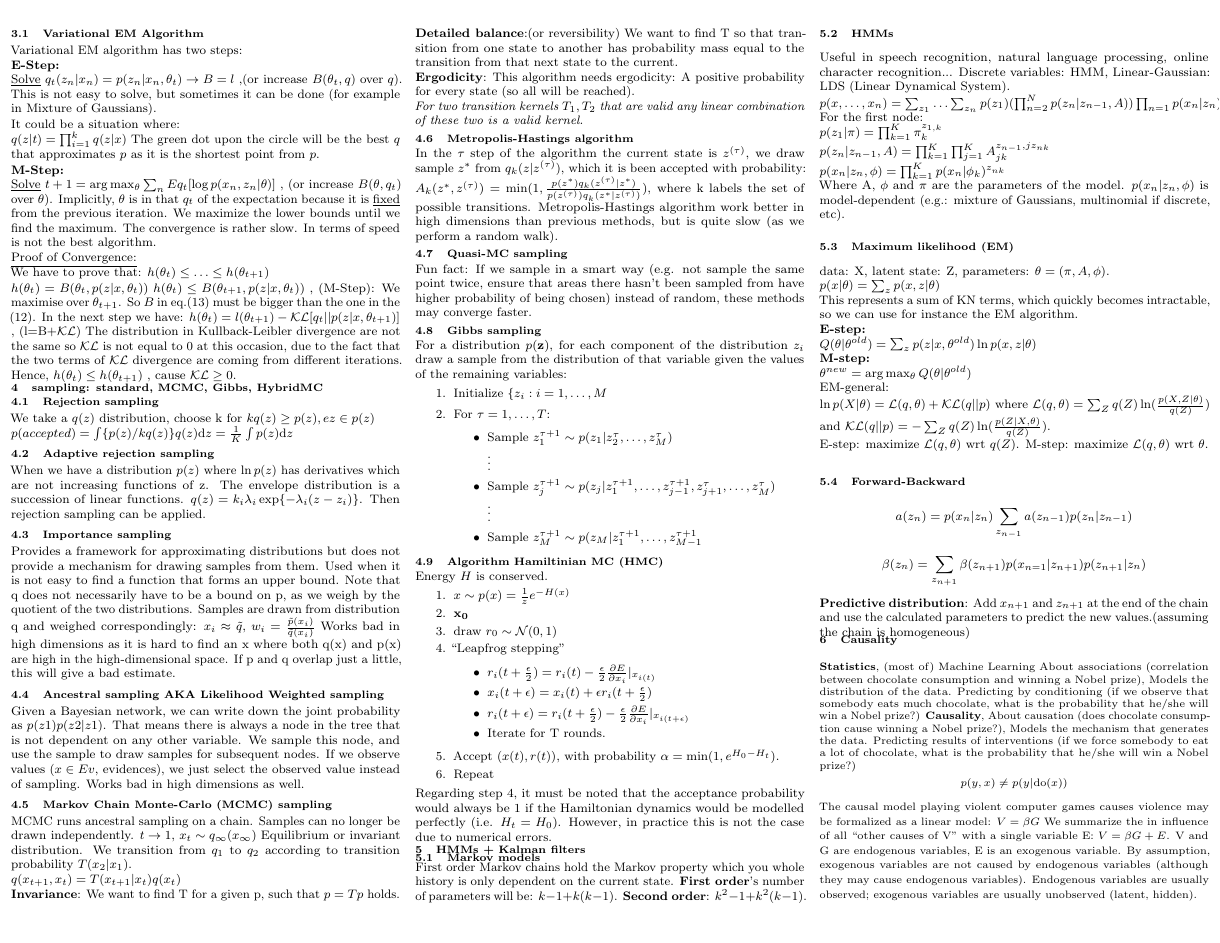
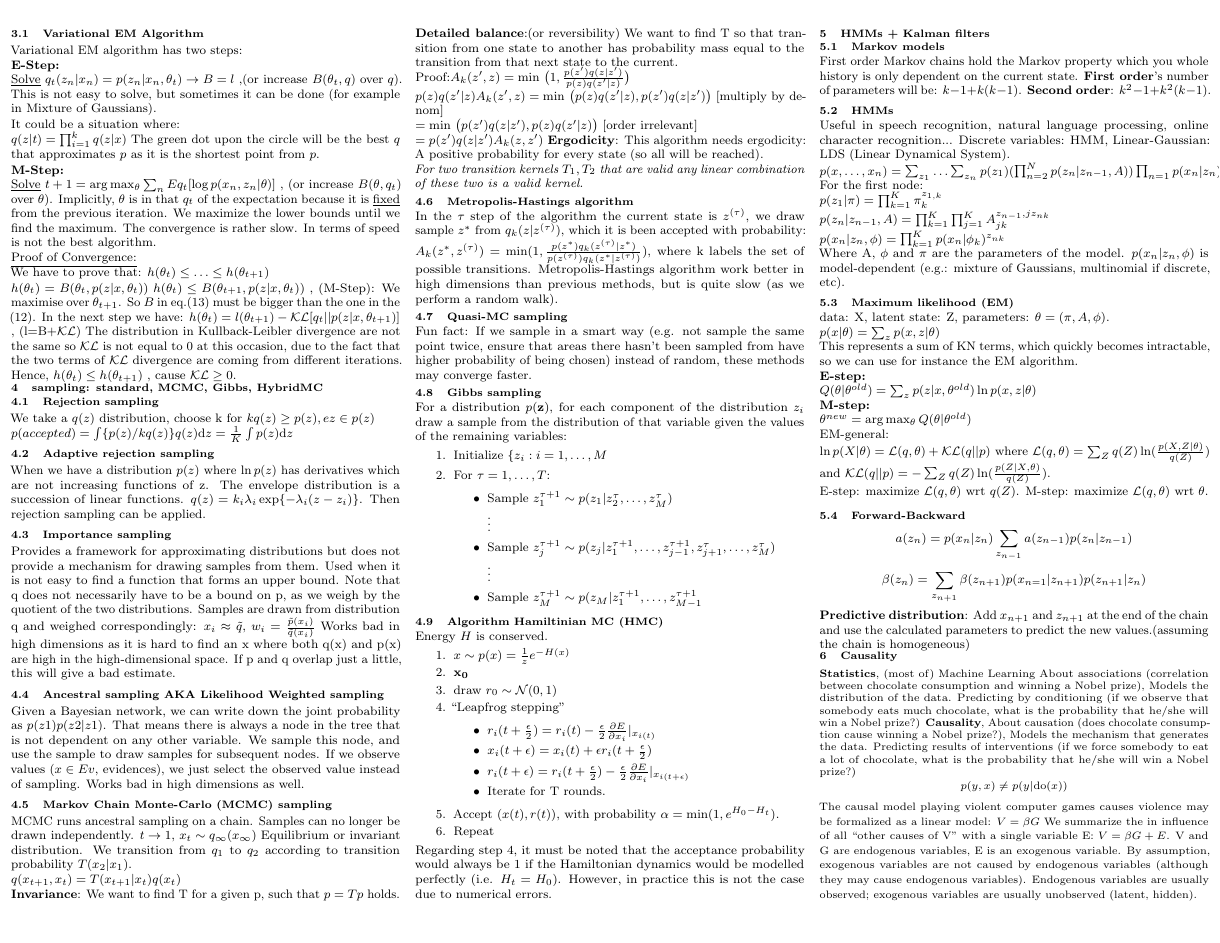
Before and after one commit to chielk/ml_cheatsheet, a LaTeX document (cheatsheet.tex): page 2 of 4. Compiled offline with pdfLaTeX.

Commit message:
proof of detailed balance

```diff
--- a/cheatsheet.tex
+++ b/cheatsheet.tex
@@ -338,7 +338,10 @@ $t \rightarrow 1$, $x_t \sim q_{\infty}(x_{\infty})$ Equilibrium or invariant di
 $q(x_{t+1}, x_t) = T(x_{t+1}|x_t)q(x_t)$\\
 \textbf{Invariance}:
 We want to find T for a given p, such that $p = T p$ holds.\\
-\textbf{Detailed balance}:(or reversibility) We want to find T so that transition from one state to another has probability mass equal to the transition from that next state to the current.\\
+\textbf{Detailed balance}:(or reversibility) We want to find T so that transition from one state to another has probability mass equal to the transition from that next state to the current.\\ Proof:$A_k(z',z) = \text{min }\big( 1, \frac{p(z')q(z|z')}{p(z)q(z'|z)} \big)$\\
+$p(z)q(z'|z)A_k(z',z) = \text{min } \big( p(z)q(z'|z),p(z')q(z|z') \big)$ [multiply by denom]\\
+$= \text{min }\big(p(z')q(z|z'), p(z)q(z'|z) \big)$ [order irrelevant]\\
+$= p(z')q(z|z')A_k(z,z')$
 \textbf{Ergodicity}:
 This algorithm needs ergodicity: A positive probability for every state (so all will be reached).\\
 \textit{For two transition kernels $T_1, T_2$ that are valid any linear combination of these two is a valid kernel.}
```
